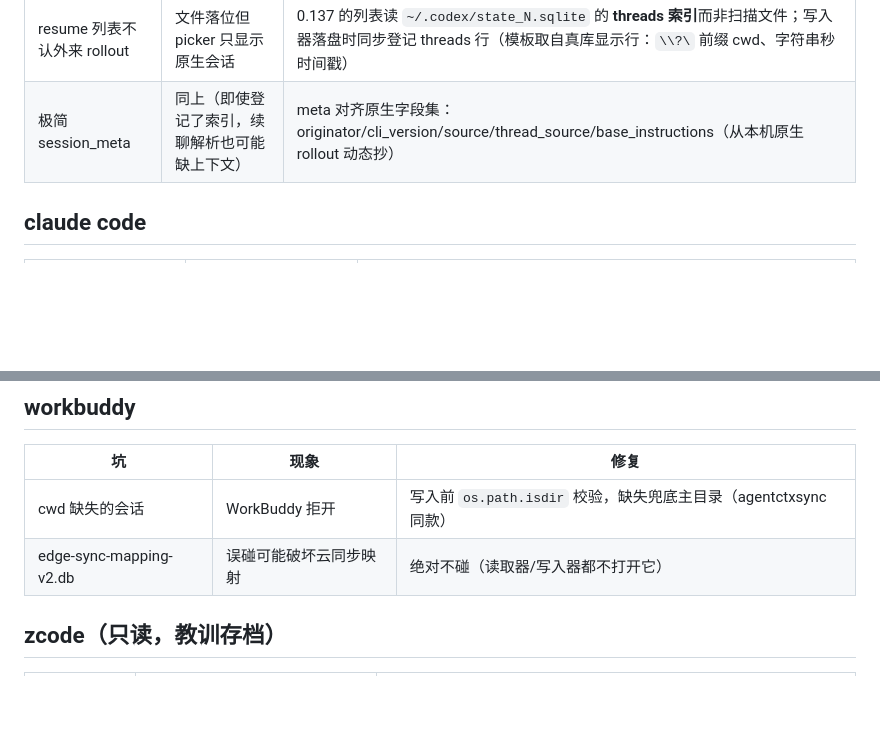
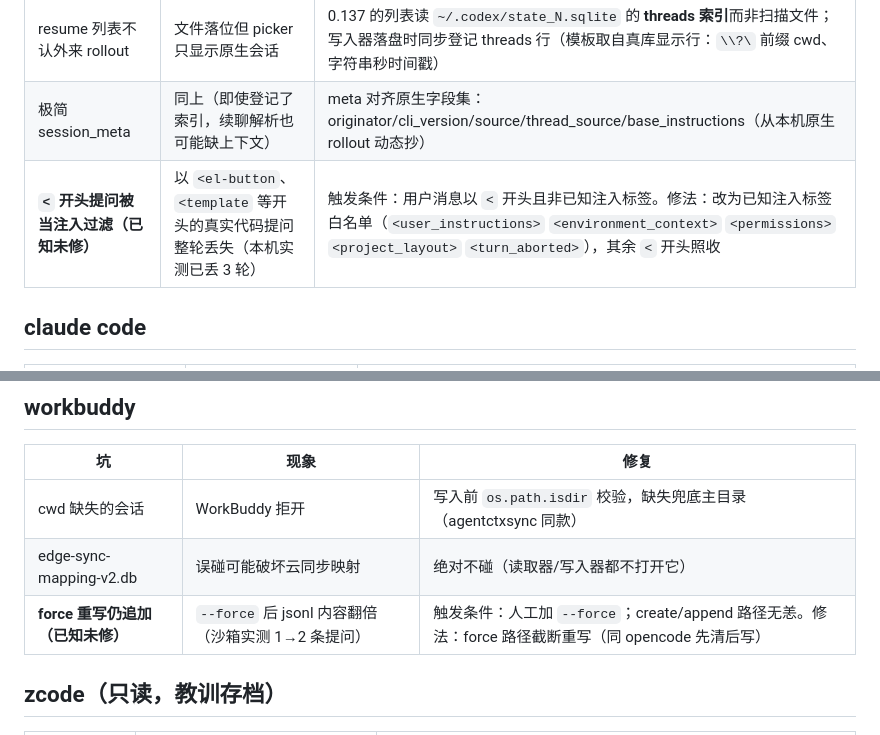
Before and after one commit to Chendestiny/agent-session-sync, a Markdown page: docs/pitfalls.md, 2 parts joined by grey strips. Drawn GitHub-style; blank space fills up the shorter version.

Commit message:
pitfalls 补两条已知未修问题（workbuddy force 翻倍、codex < 开头过滤吞真实提问）——已知问题可见是开源礼仪

```diff
--- a/docs/pitfalls.md
+++ b/docs/pitfalls.md
@@ -20,6 +20,7 @@
 |---|---|---|
 | resume 列表不认外来 rollout | 文件落位但 picker 只显示原生会话 | 0.137 的列表读 `~/.codex/state_N.sqlite` 的 **threads 索引**而非扫描文件；写入器落盘时同步登记 threads 行（模板取自真库显示行：`\\?\` 前缀 cwd、字符串秒时间戳） |
 | 极简 session_meta | 同上（即使登记了索引，续聊解析也可能缺上下文） | meta 对齐原生字段集：originator/cli_version/source/thread_source/base_instructions（从本机原生 rollout 动态抄） |
+| **`<` 开头提问被当注入过滤（已知未修）** | 以 `<el-button`、`<template` 等开头的真实代码提问整轮丢失（本机实测已丢 3 轮） | 触发条件：用户消息以 `<` 开头且非已知注入标签。修法：改为已知注入标签白名单（`<user_instructions>` `<environment_context>` `<permissions>` `<project_layout>` `<turn_aborted>`），其余 `<` 开头照收 |
 
 ## claude code
 
@@ -53,6 +54,7 @@
 |---|---|---|
 | cwd 缺失的会话 | WorkBuddy 拒开 | 写入前 `os.path.isdir` 校验，缺失兜底主目录（agentctxsync 同款） |
 | edge-sync-mapping-v2.db | 误碰可能破坏云同步映射 | 绝对不碰（读取器/写入器都不打开它） |
+| **force 重写仍追加（已知未修）** | `--force` 后 jsonl 内容翻倍（沙箱实测 1→2 条提问） | 触发条件：人工加 `--force`；create/append 路径无恙。修法：force 路径截断重写（同 opencode 先清后写） |
 
 ## zcode（只读，教训存档）
 
```
